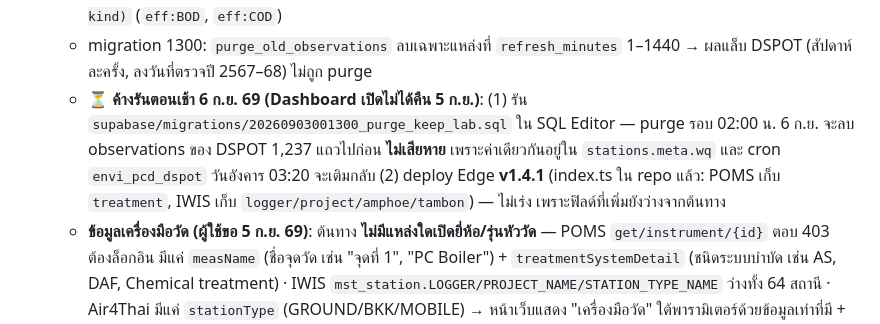
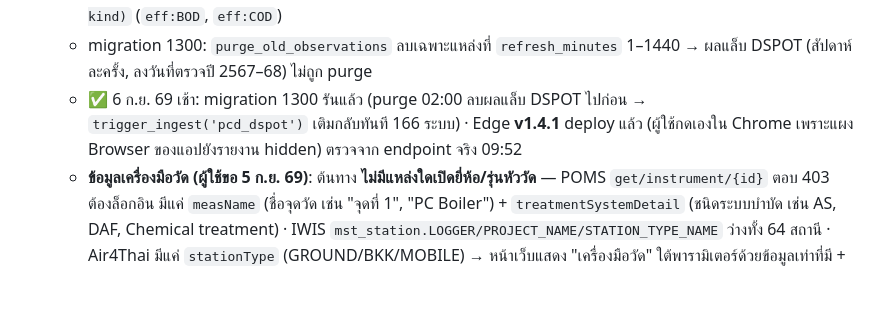
Before and after one commit to peeraponggis/envi_pi, a Markdown page: CLAUDE.md, the part around the change. Rendered like a GitHub page; blank space fills up the shorter version.

Commit message:
บันทึก: migration 1300 รันแล้ว, Edge 1.4.1 ขึ้นแล้ว (6 ก.ย. 69)
Co-Authored-By: Claude Fable 5.1 <noreply@anthropic.com>

```diff
--- a/CLAUDE.md
+++ b/CLAUDE.md
@@ -81,7 +81,7 @@
   - **แดชบอร์ดคุณภาพน้ำเรียลไทม์ `web/water-realtime.html`** (5 ก.ย. 69 ดึก ตามรูปตัวอย่างของผู้ใช้): โดนัทแหล่งน้ำตามระดับ DO (สถานีแย่สุดต่อแหล่งน้ำ), รายชื่อแหล่งน้ำต่อระดับ, ฟีดแจ้งเตือน (DO < 4, pH นอก 5.5–9, POMS severity ≥ 2), แท่งซ้อน+ตารางรายภาค, โดนัท/ตารางจังหวัด/Top COD ของ POMS, กราฟย้อนหลังรายสถานี (Chart.js 4.4.1 จาก cdnjs; จุดสีตามระดับ DO ≥6/4/2 · BOD ≤20 · COD ≤120; โหมดรายชั่วโมงจาก `observations` 7 วัน / รายวันจาก `observations_daily`) · เกณฑ์ระดับ DO ตามภาพของ คพ. ประกาศเป็นตัวแปร `--lv-*` ในหน้านี้ · anon อ่าน observations/observations_daily ได้อยู่แล้ว
   - **กราฟย้อนหลังทุกแหล่ง** (ในหน้าเดียวกัน, 5 ก.ย. 69 ดึก ตามที่ผู้ใช้ขอ): เลือกแหล่ง (IWIS/POMS/DSPOT/Air4Thai/GISTDA PM2.5 = ทุก source ที่มี observations) → สถานี → พารามิเตอร์ → ขอบเขต **รายสถานี / จังหวัดเดียวกัน / ภาคเดียวกัน** (radio; หลายเส้น สูงสุด 40 สถานี, query `observations … in(station_id) like '%:COD'` สำหรับ POMS) · เส้นประ = เกณฑ์อ้างอิงจาก `PARAM_INFO` (DO 6/4/2, pH 5.5–9, BOD/COD/TSS น้ำทิ้ง 20/120/30, PM2.5 37.5/75, AQI 100/200 …) · คำอธิบาย+มาตรฐานใต้กราฟ, สรุป 5 ระดับ (นับทุกจุดที่แสดง), ตารางรายสถานี min/avg/max/ล่าสุด · ภาคของสถานีอากาศ/โรงงานได้จากตาราง `REGION_OF` (77 จังหวัด) ในหน้า · ระดับ effluent vs surface แยกด้วย `infoKey(param, kind)` (`eff:BOD`, `eff:COD`)
   - migration 1300: `purge_old_observations` ลบเฉพาะแหล่งที่ `refresh_minutes` 1–1440 → ผลแล็บ DSPOT (สัปดาห์ละครั้ง, ลงวันที่ตรวจปี 2567–68) ไม่ถูก purge
-  - **⏳ ค้างรันตอนเช้า 6 ก.ย. 69 (Dashboard เปิดไม่ได้คืน 5 ก.ย.)**: (1) รัน `supabase/migrations/20260903001300_purge_keep_lab.sql` ใน SQL Editor — purge รอบ 02:00 น. 6 ก.ย. จะลบ observations ของ DSPOT 1,237 แถวไปก่อน **ไม่เสียหาย** เพราะค่าเดียวกันอยู่ใน `stations.meta.wq` และ cron `envi_pcd_dspot` วันอังคาร 03:20 จะเติมกลับ (2) deploy Edge **v1.4.1** (index.ts ใน repo แล้ว: POMS เก็บ `treatment`, IWIS เก็บ `logger/project/amphoe/tambon`) — ไม่เร่ง เพราะฟิลด์ที่เพิ่มยังว่างจากต้นทาง
+  - ✅ 6 ก.ย. 69 เช้า: migration 1300 รันแล้ว (purge 02:00 ลบผลแล็บ DSPOT ไปก่อน → `trigger_ingest('pcd_dspot')` เติมกลับทันที 166 ระบบ) · Edge **v1.4.1** deploy แล้ว (ผู้ใช้กดเองใน Chrome เพราะแผง Browser ของแอปยังรายงาน hidden) ตรวจจาก endpoint จริง 09:52
   - **ข้อมูลเครื่องมือวัด (ผู้ใช้ขอ 5 ก.ย. 69)**: ต้นทาง **ไม่มีแหล่งใดเปิดยี่ห้อ/รุ่นหัววัด** — POMS `get/instrument/{id}` ตอบ 403 ต้องล็อกอิน มีแค่ `measName` (ชื่อจุดวัด เช่น "จุดที่ 1", "PC Boiler") + `treatmentSystemDetail` (ชนิดระบบบำบัด เช่น AS, DAF, Chemical treatment) · IWIS `mst_station.LOGGER/PROJECT_NAME/STATION_TYPE_NAME` ว่างทั้ง 64 สถานี · Air4Thai มีแค่ `stationType` (GROUND/BKK/MOBILE) → หน้าเว็บแสดง "เครื่องมือวัด" ใต้พารามิเตอร์ด้วยข้อมูลเท่าที่มี + ระบุชัดว่าต้นทางไม่เปิดยี่ห้อ (`sensorText()` ใน water-realtime.html, popup POMS/IWIS ใน wastewater.html)
   - แดชบอร์ดเพิ่ม (5 ก.ย. 69 ดึก): ภาพรวมอากาศ Air4Thai (โดนัท PM2.5 4 ระดับ, ตารางรายภาค, 10 สถานีฝุ่นสูงสุด คลิกดูกราฟ) · ลองซ้ำ 3 ครั้งเมื่อ Supabase ตอบ 401 "JWT issued at future"/statement timeout (เหตุขัดข้องฝั่ง Supabase 2–5 ก.ย.) + ป้ายแจ้งแทนหน้าว่าง · index.html มีลิงก์ไปสองแดชบอร์ด
   - ผลรอบแรก 5 ก.ย. 69 22:00–22:10: POMS 796 โรงงาน (สไลซ์แรก 199 มีค่า, น้ำ 137) · IWIS 64 สถานี ค่าล่าสุด 59 สถานี ระดับ DO: ดี 20 / พอใช้ 14 / เสื่อมโทรม 12 / เสื่อมโทรมมาก 5 / ไม่มีค่า 13 (ตัวอย่าง สะพานโยทะกา นครนายก DO 0.96 mg/L)
```
